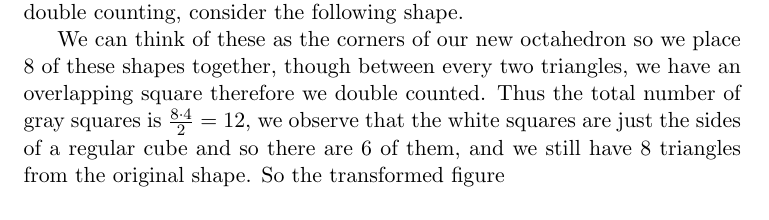
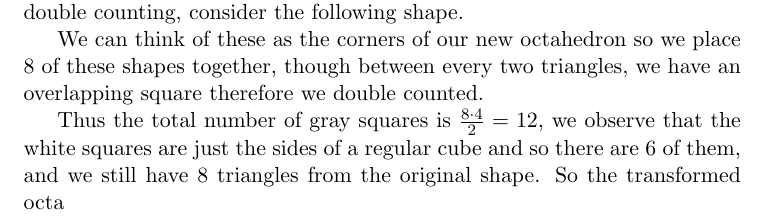
Before and after one commit to cuppajoeman/LaTeX, a LaTeX document (scratch/scratch.tex): part of the page, cut so that both start at the same text. Compiled offline with pdfLaTeX.

```diff
--- a/scratch/scratch.tex
+++ b/scratch/scratch.tex
@@ -7,6 +7,8 @@
 
 To follow the advice given in the reading, we should try to make use of double counting, consider the following shape.
 
-We can think of these as the corners of our new octahedron so we place 8 of these shapes together, though between every two triangles, we have an overlapping square therefore we double counted. Thus the total number of gray squares is \(\frac{8 \cdot 4}{2}= 12\), we observe that the white squares are just the sides of a regular cube and so there are 6 of them, and we still have 8 triangles from the original shape. So the transformed figure
+We can think of these as the corners of our new octahedron so we place 8 of these shapes together, though between every two triangles, we have an overlapping square therefore we double counted.
+
+Thus the total number of gray squares is \(\frac{8 \cdot 4}{2}= 12\), we observe that the white squares are just the sides of a regular cube and so there are 6 of them, and we still have 8 triangles from the original shape. So the transformed octa
 
 \end{document}
```
Also changed, not shown: 1 other file.
